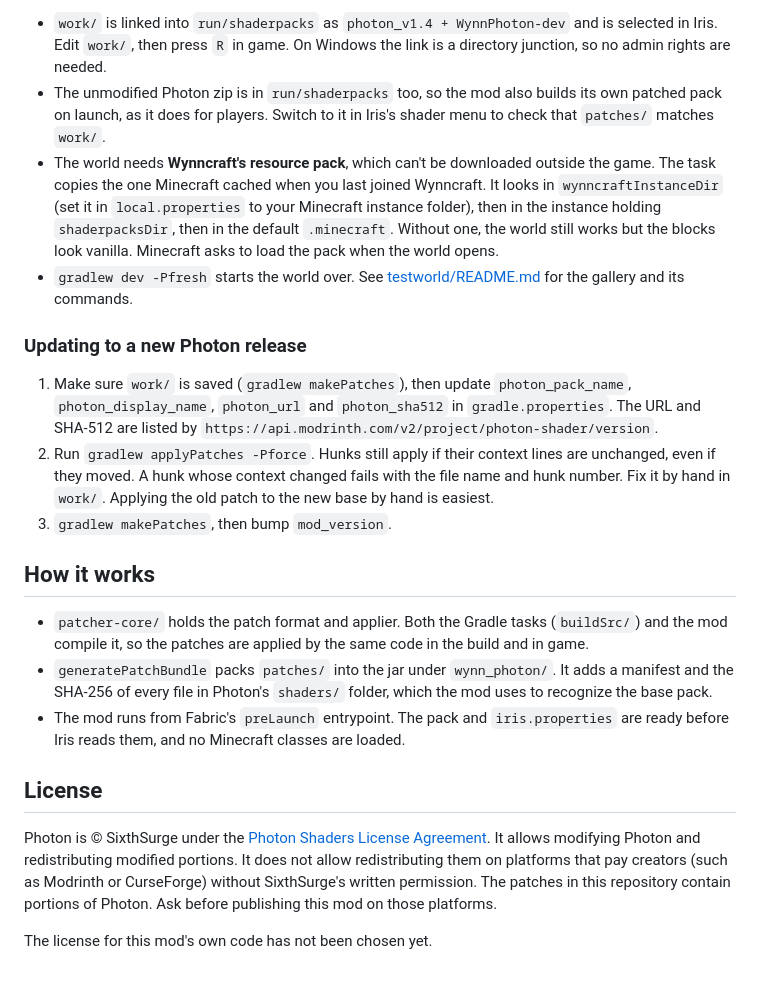
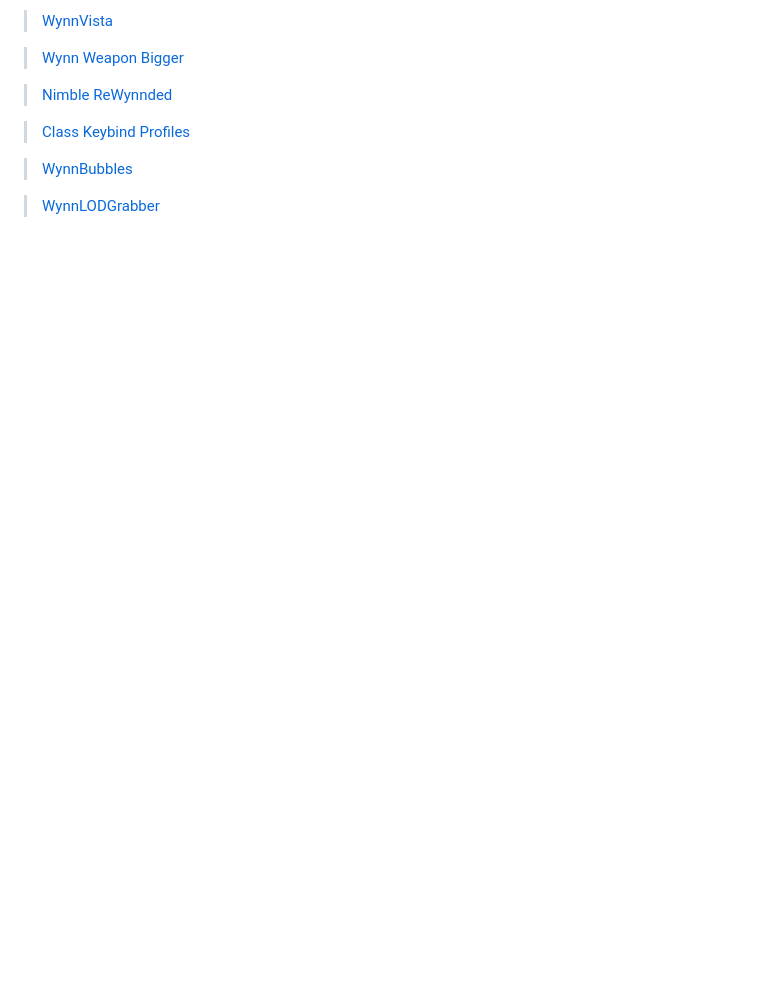
Before and after one commit to DrBiznes/wynn-photon, a Markdown page: README.md, the part around one of its changes. Rendered like a GitHub page; blank space fills up the shorter version.

```diff
--- a/README.md
+++ b/README.md
@@ -74,40 +52,12 @@ uses lives in `run/` (gitignored), so it never touches your own Minecraft.
 
-- `work/` is linked into `run/shaderpacks` as `photon_v1.4 + WynnPhoton-dev` and is selected in Iris. Edit `work/`,
-  then press `R` in game. On Windows the link is a directory junction, so no admin rights are needed.
-- The unmodified Photon zip is in `run/shaderpacks` too, so the mod also builds its own patched pack on launch, as it
-  does for players. Switch to it in Iris's shader menu to check that `patches/` matches `work/`.
-- The world needs **Wynncraft's resource pack**, which can't be downloaded outside the game. The task copies the one
-  Minecraft cached when you last joined Wynncraft. It looks in `wynncraftInstanceDir` (set it in `local.properties`
-  to your Minecraft instance folder), then in the instance holding `shaderpacksDir`, then in the default
-  `.minecraft`. Without one, the world still works but the blocks look vanilla. Minecraft asks to load the pack when
-  the world opens.
-- `gradlew dev -Pfresh` starts the world over. See [testworld/README.md](testworld/README.md) for the gallery and its
-  commands.
+>   [WynnVista](https://modrinth.com/mod/wynnvista)
 
-### Updating to a new Photon release
+>   [Wynn Weapon Bigger](https://modrinth.com/mod/wynnweaponbigger)
 
-1. Make sure `work/` is saved (`gradlew makePatches`), then update `photon_pack_name`, `photon_display_name`,
-   `photon_url` and `photon_sha512` in `gradle.properties`. The URL and SHA-512 are listed by
-   `https://api.modrinth.com/v2/project/photon-shader/version`.
-2. Run `gradlew applyPatches -Pforce`. Hunks still apply if their context lines are unchanged, even if they moved. A
-   hunk whose context changed fails with the file name and hunk number. Fix it by hand in `work/`. Applying the old
-   patch to the new base by hand is easiest.
-3. `gradlew makePatches`, then bump `mod_version`.
+>   [Nimble ReWynnded](https://modrinth.com/mod/nimble-rewynnded)
 
-## How it works
+>   [Class Keybind Profiles](https://modrinth.com/mod/class-keybind-profiles)
 
-- `patcher-core/` holds the patch format and applier. Both the Gradle tasks (`buildSrc/`) and the mod compile it,
-  so the patches are applied by the same code in the build and in game.
-- `generatePatchBundle` packs `patches/` into the jar under `wynn_photon/`. It adds a manifest and the SHA-256 of
-  every file in Photon's `shaders/` folder, which the mod uses to recognize the base pack.
-- The mod runs from Fabric's `preLaunch` entrypoint. The pack and `iris.properties` are ready before Iris reads them,
-  and no Minecraft classes are loaded.
+>   [WynnBubbles](https://modrinth.com/mod/wynnbubbles)
 
-## License
-
-Photon is © SixthSurge under the [Photon Shaders License Agreement](https://github.com/sixthsurge/photon/blob/main/LICENSE).
-It allows modifying Photon and redistributing modified portions. It does not allow redistributing them on
-platforms that pay creators (such as Modrinth or CurseForge) without SixthSurge's written permission. The patches
-in this repository contain portions of Photon. Ask before publishing this mod on those platforms.
-
-The license for this mod's own code has not been chosen yet.
+>   [WynnLODGrabber](https://modrinth.com/mod/wynnlodgrabber)
```
Also changed, not shown: other parts of README.md (+32 -54 lines), marketing/banner.png.
